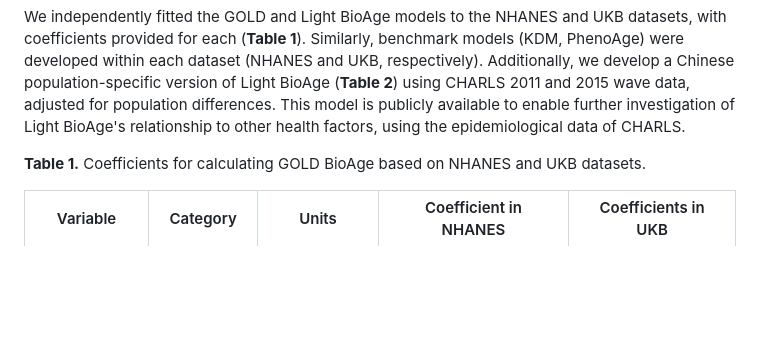
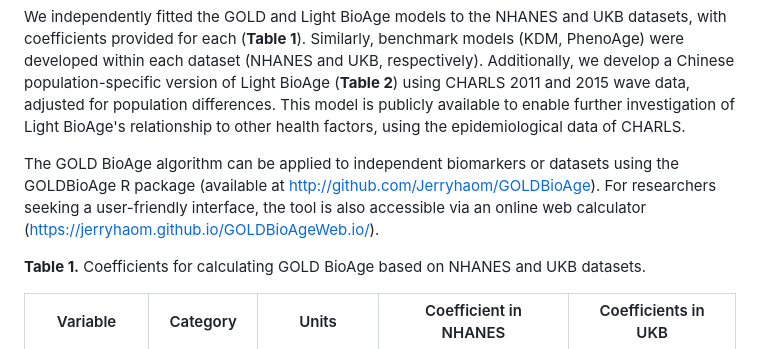
Before and after one commit to Jerryhaom/GOLDBioAgeWeb.io, a Markdown page: README.md, the part around the change. Drawn GitHub-style; blank space fills up the shorter version.

```diff
--- a/README.md
+++ b/README.md
@@ -1,6 +1,8 @@
 <p align="center"><strong>Information for GOLD and Light BioAge calculation </strong></p>
 
 We independently fitted the GOLD and Light BioAge models to the NHANES and UKB datasets, with coefficients provided for each (**Table 1**). Similarly, benchmark models (KDM, PhenoAge) were developed within each dataset (NHANES and UKB, respectively). Additionally, we develop a Chinese population-specific version of Light BioAge (**Table 2**) using CHARLS 2011 and 2015 wave data, adjusted for population differences. This model is publicly available to enable further investigation of Light BioAge's relationship to other health factors, using the epidemiological data of CHARLS.
+
+The GOLD BioAge algorithm can be applied to independent biomarkers or datasets using the GOLDBioAge R package (available at http://github.com/Jerryhaom/GOLDBioAge). For researchers seeking a user-friendly interface, the tool is also accessible via an online web calculator (https://jerryhaom.github.io/GOLDBioAgeWeb.io/).
 
 **Table 1.** Coefficients for calculating GOLD BioAge based on NHANES and UKB datasets.
 
```
